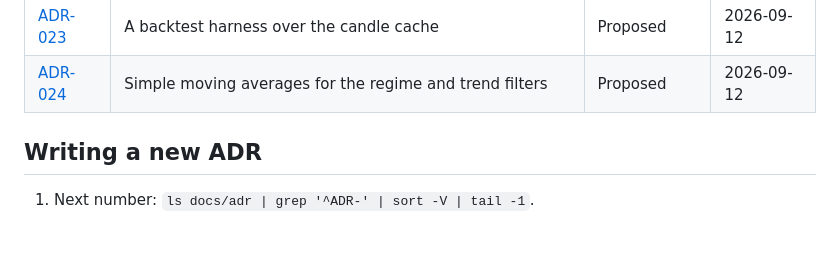
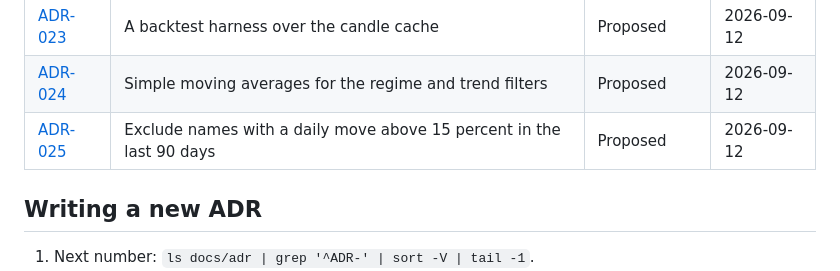
Before and after one commit to adityazagade/stocks-on-the-move-new, a Markdown page: docs/adr/README.md, the part around the change. GitHub-like rendering; blank space fills up the shorter version.

Commit message:
ADR-025: Exclude names with a daily move above 15 percent in the last 90 days
Proposed.

Co-Authored-By: Claude Fable 5.1 <noreply@anthropic.com>

```diff
--- a/docs/adr/README.md
+++ b/docs/adr/README.md
@@ -29,6 +29,7 @@ process and what needs an ADR; `template.md` is the format.
 | [ADR-022](ADR-022-trade-intents-one-executor-and-plan-mode.md) | Trade intents, one executor, bookkeeping in one place, and a plan mode | Proposed | 2026-09-12 |
 | [ADR-023](ADR-023-a-backtest-harness-over-the-candle-cache.md) | A backtest harness over the candle cache | Proposed | 2026-09-12 |
 | [ADR-024](ADR-024-simple-moving-averages-for-regime-and-trend.md) | Simple moving averages for the regime and trend filters | Proposed | 2026-09-12 |
+| [ADR-025](ADR-025-the-gap-filter.md) | Exclude names with a daily move above 15 percent in the last 90 days | Proposed | 2026-09-12 |
 
 ## Writing a new ADR
 
```
Also changed, not shown: docs/adr/ADR-025-the-gap-filter.md (added, +132 -0 lines).
